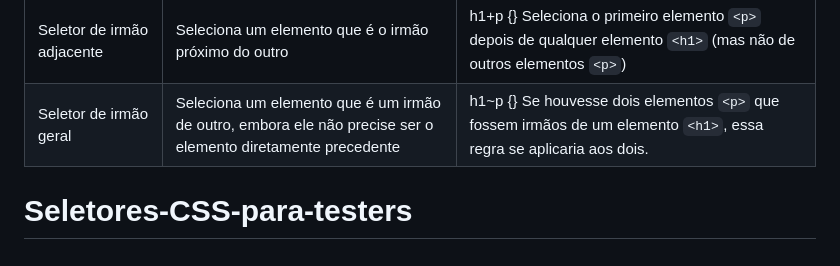
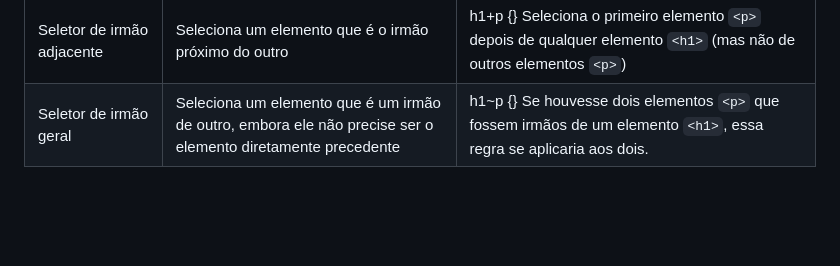
Before and after one commit to Fabricioperrone/Seletores-CSS-para-testers, a Markdown page: Readme.md, the part around the change. GitHub-like rendering; blank space fills up the shorter version.

````diff
--- a/Readme.md
+++ b/Readme.md
@@ -76,4 +76,3 @@ Nesta página, há um arquivo HTML para demonstrar os elementos aos quais  esses
 | Seletor de Descendente  | Selecionaum elemento que é descendente de outro elemento especificado (e não apenas filho direto desse elemento)       | p  a {} Seleciona quaisquer elementos ```<a>``` que residem dentro de um elemento ```<p>```, mesmo se houver outros elementos aninhados entre eles.         |
 | Seletor de irmão adjacente  | Seleciona um elemento que é o irmão próximo do outro       | h1+p {} Seleciona o primeiro elemento ```<p>``` depois de qualquer elemento ```<h1>``` (mas não de outros elementos ```<p>```)         |
 | Seletor de irmão geral  | Seleciona um elemento que é um irmão de outro, embora ele não precise ser o elemento diretamente precedente       | h1~p     {} Se houvesse dois elementos ```<p>``` que fossem irmãos de um elemento ```<h1>```, essa regra se aplicaria aos dois.     |
-# Seletores-CSS-para-testers
````
